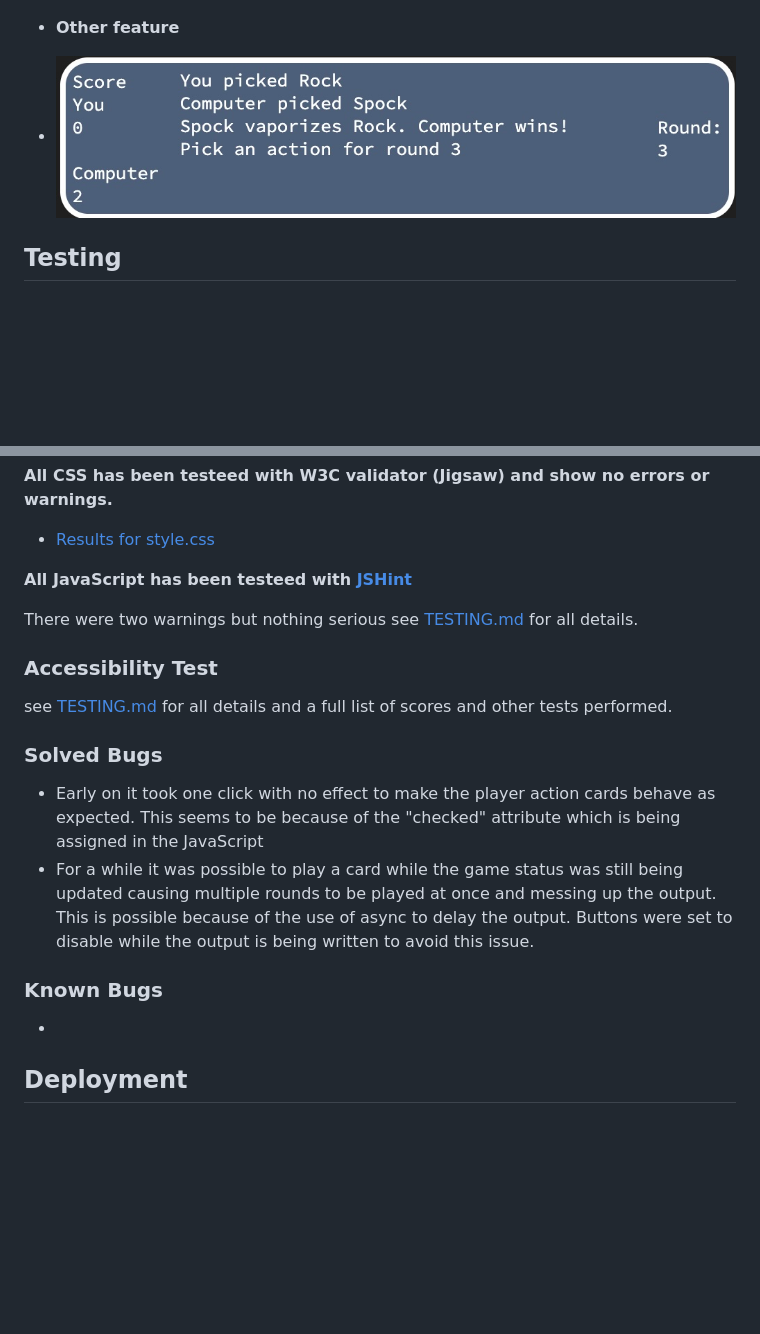
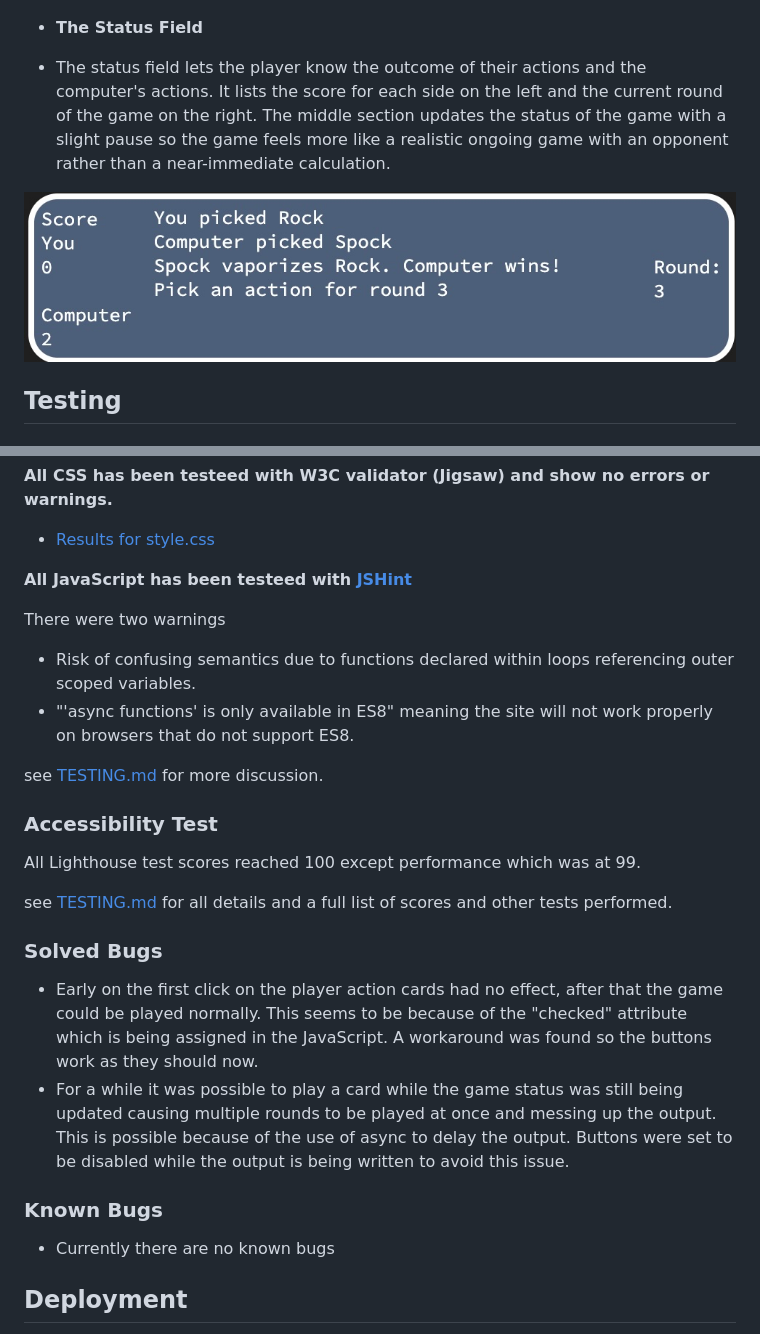
Before and after one commit to KRnils/RPSLS, a Markdown page: README.md, 2 parts joined by grey strips. GitHub-like rendering; blank space fills up the shorter version.

Commit message:
Update README.md with formatting and some rewording

```diff
--- a/README.md
+++ b/README.md
@@ -80,9 +79,11 @@ Wireframes were created for mobile and desktop versions
 
 ![Mobile screenshot](assets/readme/mobile-gameplay.jpg)
 
-- __Other feature__
+- __The Status Field__
 
-- ![Status field screenshot](assets/readme/status-field.jpg)
+- The status field lets the player know the outcome of their actions and the computer's actions. It lists the score for each side on the left and the current round of the game on the right. The middle section updates the status of the game with a slight pause so the game feels more like a realistic ongoing game with an opponent rather than a near-immediate calculation.
+
+![Status field screenshot](assets/readme/status-field.jpg)
 
 ## Testing
 
@@ -98,22 +99,26 @@ __All CSS has been testeed with W3C validator (Jigsaw) and show no errors or war
 
 __All JavaScript has been testeed with [JSHint](https://jshint.com/)__
 
-There were two warnings but nothing serious see [TESTING.md](TESTING.md) for all details.
+There were two warnings
+* Risk of confusing semantics due to functions declared within loops referencing outer scoped variables.
+* "'async functions' is only available in ES8" meaning the site will not work properly on browsers that do not support ES8.
+
+see [TESTING.md](TESTING.md) for more discussion.
 
 ### Accessibility Test
 
-
+All Lighthouse test scores reached 100 except performance which was at 99.
 
 see [TESTING.md](TESTING.md) for all details and a full list of scores and other tests performed.
 
 ### Solved Bugs
 
-* Early on it took one click with no effect to make the player action cards behave as expected. This seems to be because of the "checked" attribute which is being assigned in the JavaScript
-* For a while it was possible to play a card while the game status was still being updated causing multiple rounds to be played at once and messing up the output. This is possible because of the use of async to delay the output. Buttons were set to disable while the output is being written to avoid this issue.
+* Early on the first click on the player action cards had no effect, after that the game could be played normally. This seems to be because of the "checked" attribute which is being assigned in the JavaScript. A workaround was found so the buttons work as they should now.
+* For a while it was possible to play a card while the game status was still being updated causing multiple rounds to be played at once and messing up the output. This is possible because of the use of async to delay the output. Buttons were set to be disabled while the output is being written to avoid this issue.
 
 ### Known Bugs
 
-*
+* Currently there are no known bugs
 
 ## Deployment
 
```
Also changed, not shown: other parts of README.md (+0 -1 lines), TESTING.md (+1 -1 lines).
